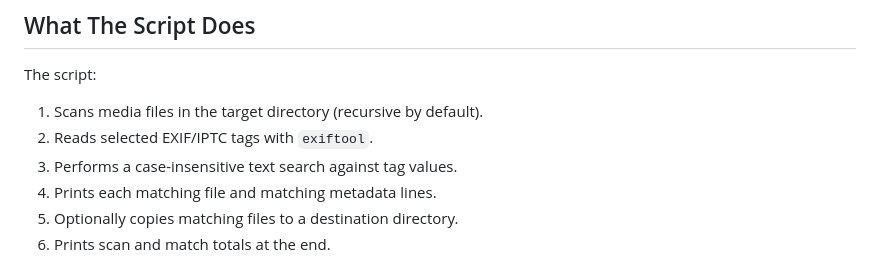
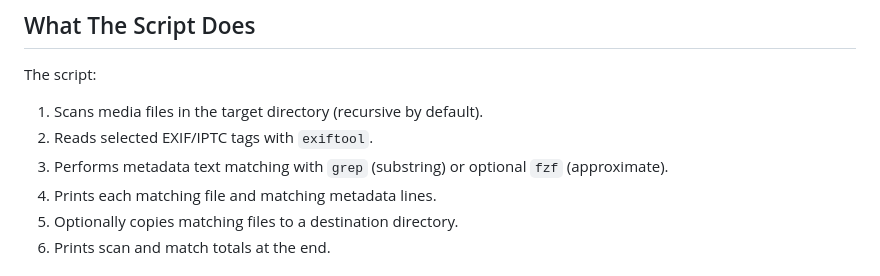
Before and after one commit to igoros777/photoshell, a Markdown page: docs/search_exif_iptc.md, the part around one of its changes. Drawn GitHub-style.

Commit message:
Update metadata search to support substring matching with grep or approximate matching with fzf

```diff
--- a/docs/search_exif_iptc.md
+++ b/docs/search_exif_iptc.md
@@ -16,7 +16,7 @@ The script:
 
 1. Scans media files in the target directory (recursive by default).
 2. Reads selected EXIF/IPTC tags with `exiftool`.
-3. Performs a case-insensitive text search against tag values.
+3. Performs metadata text matching with `grep` (substring) or optional `fzf` (approximate).
 4. Prints each matching file and matching metadata lines.
 5. Optionally copies matching files to a destination directory.
 6. Prints scan and match totals at the end.
```
Also changed, not shown: other parts of docs/search_exif_iptc.md (+1 -1 lines).
